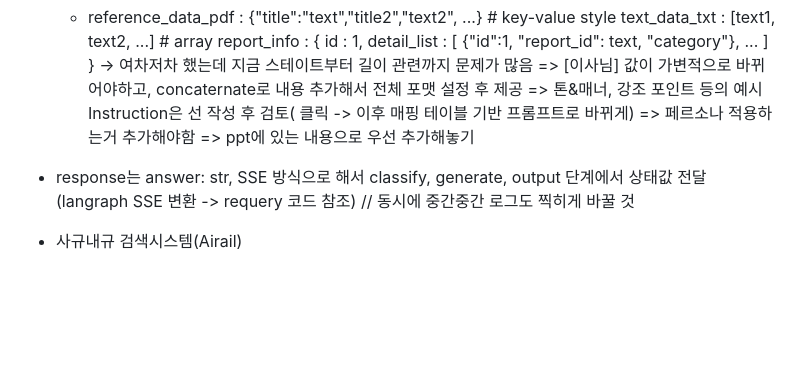
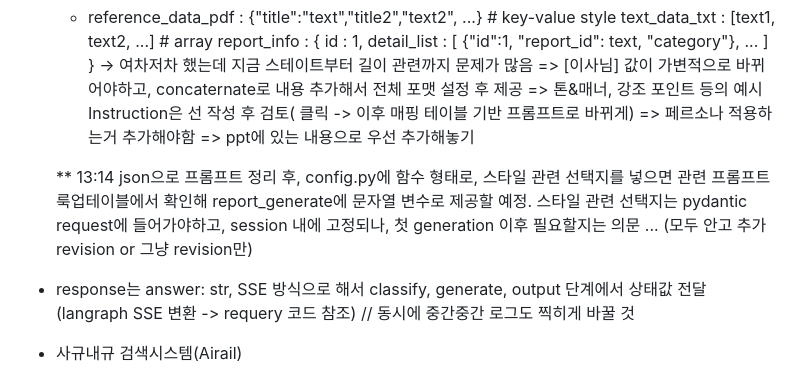
Before and after one commit to PFSV/pfsv.github.io, a Markdown page: src/pages/2026-01-29.md, the part around the change. Drawn GitHub-style; blank space fills up the shorter version.

Commit message:
updated writng-style configuration plan

```diff
--- a/src/pages/2026-01-29.md
+++ b/src/pages/2026-01-29.md
@@ -16,6 +16,9 @@ korail report generation
 	=> [이사님] 값이 가변적으로 바뀌어야하고, concaternate로 내용 추가해서 전체 포맷 설정 후 제공
 	=> 톤&매너, 강조 포인트 등의 예시 Instruction은 선 작성 후 검토( 클릭 -> 이후 매핑 테이블 기반 프롬프트로 바뀌게) =>  페르소나 적용하는거 추가해야함 => ppt에 있는 내용으로 우선 추가해놓기
 
+    ** 13:14
+    json으로 프롬프트 정리 후, config.py에 함수 형태로, 스타일 관련 선택지를 넣으면 관련 프롬프트 룩업테이블에서 확인해 report_generate에 문자열 변수로 제공할 예정.
+    스타일 관련 선택지는 pydantic request에 들어가야하고, session 내에 고정되나, 첫 generation 이후 필요할지는 의문 ... (모두 안고 추가 revision or 그냥 revision만)
 
 - response는 answer: str, SSE 방식으로 해서 classify, generate, output 단계에서 상태값 전달 (langraph SSE 변환 -> requery 코드 참조) // 동시에 중간중간 로그도 찍히게 바꿀 것
 
```
